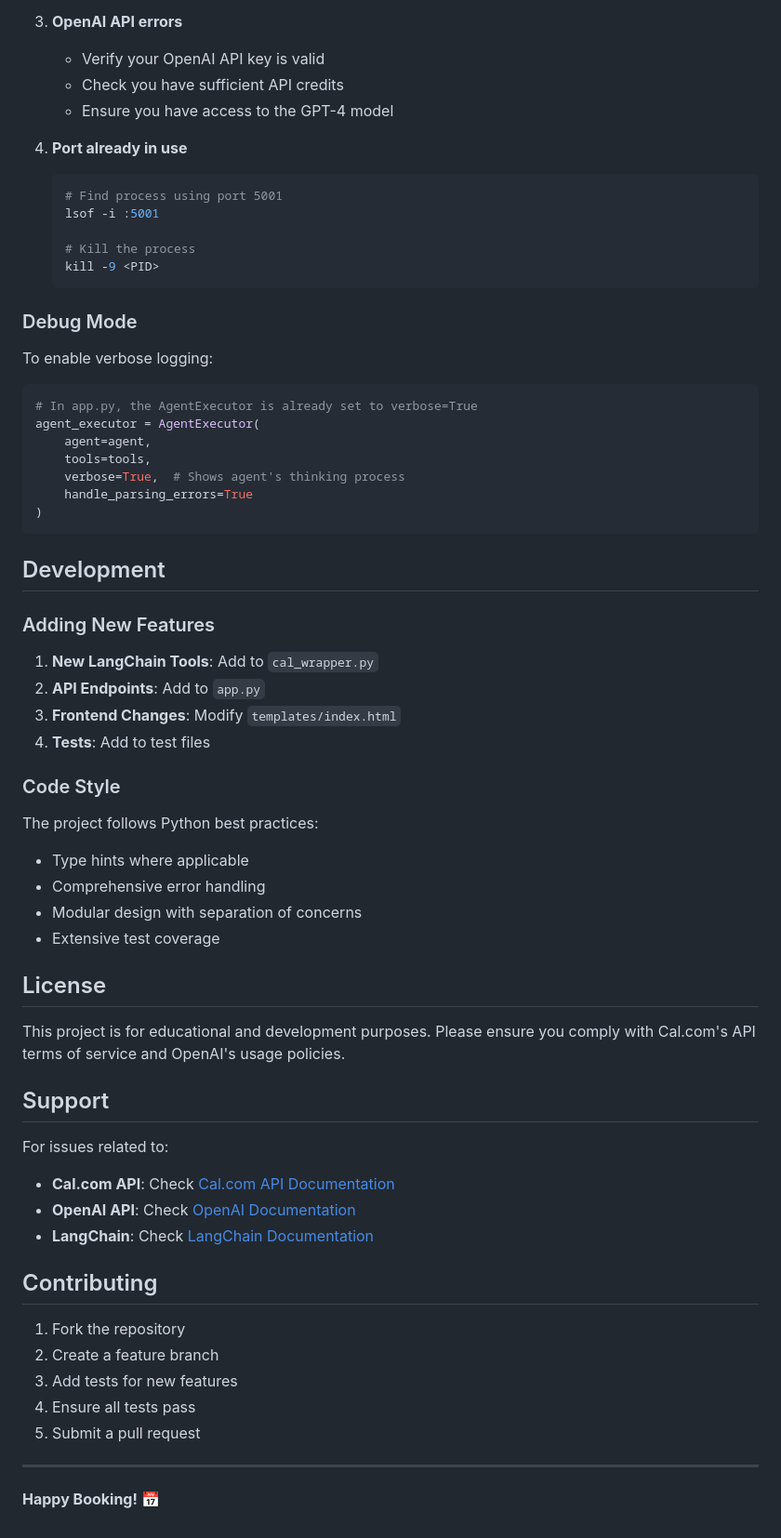
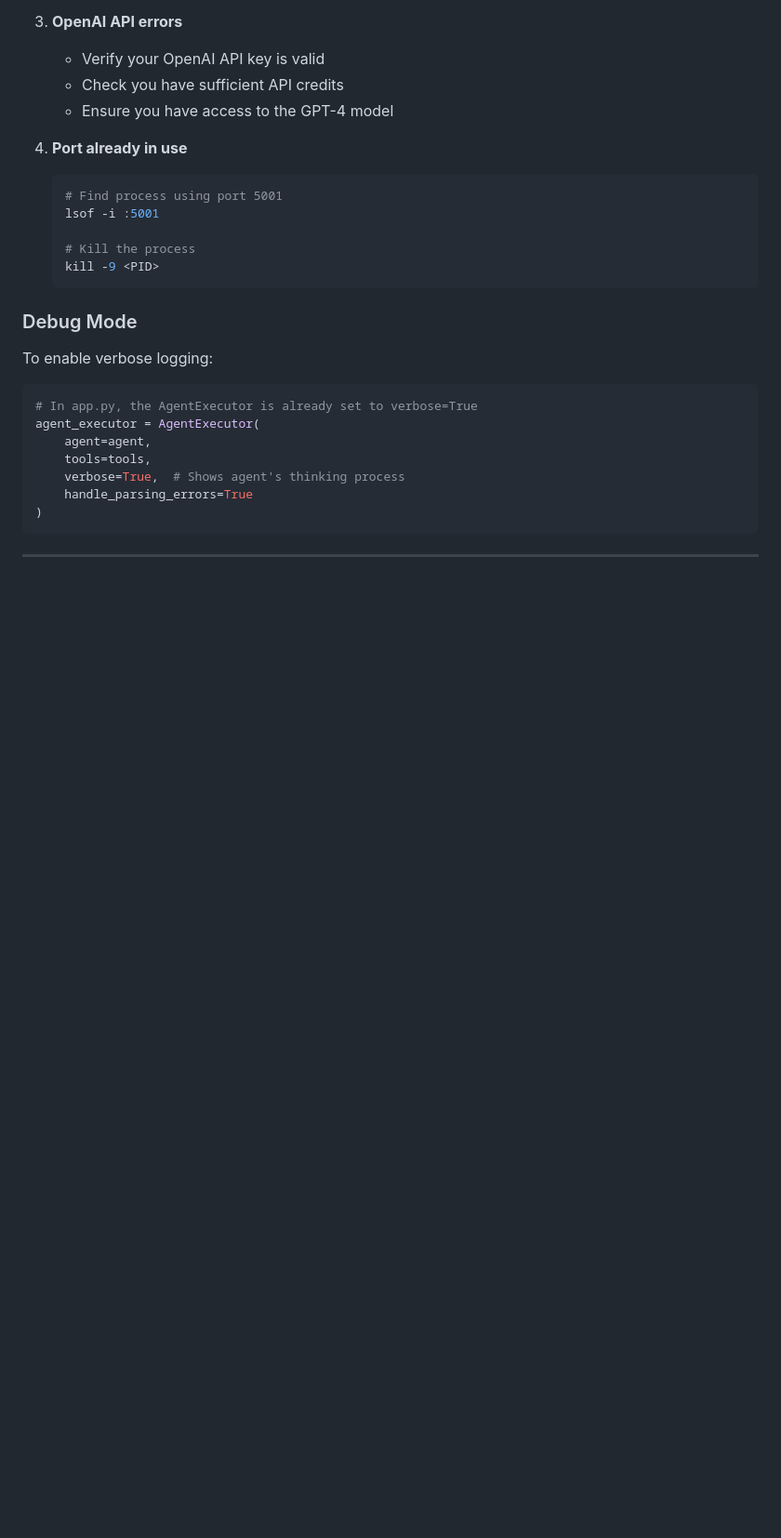
Before and after one commit to bbangka/cal-checkbot, a Markdown page: README.md, the part around the change. Shown: that part at 93% size. GitHub-like rendering; blank space fills up the shorter version.

````diff
--- a/README.md
+++ b/README.md
@@ -421,45 +421,4 @@ agent_executor = AgentExecutor(
     handle_parsing_errors=True
 )
 ```
-
-## Development
-
-### Adding New Features
-
-1. **New LangChain Tools**: Add to `cal_wrapper.py`
-2. **API Endpoints**: Add to `app.py`
-3. **Frontend Changes**: Modify `templates/index.html`
-4. **Tests**: Add to test files
-
-### Code Style
-
-The project follows Python best practices:
-
-- Type hints where applicable
-- Comprehensive error handling
-- Modular design with separation of concerns
-- Extensive test coverage
-
-## License
-
-This project is for educational and development purposes. Please ensure you comply with Cal.com's API terms of service and OpenAI's usage policies.
-
-## Support
-
-For issues related to:
-
-- **Cal.com API**: Check [Cal.com API Documentation](https://developer.cal.com/)
-- **OpenAI API**: Check [OpenAI Documentation](https://platform.openai.com/docs)
-- **LangChain**: Check [LangChain Documentation](https://docs.langchain.com/)
-
-## Contributing
-
-1. Fork the repository
-2. Create a feature branch
-3. Add tests for new features
-4. Ensure all tests pass
-5. Submit a pull request
-
 ---
-
-**Happy Booking! 📅**
````
